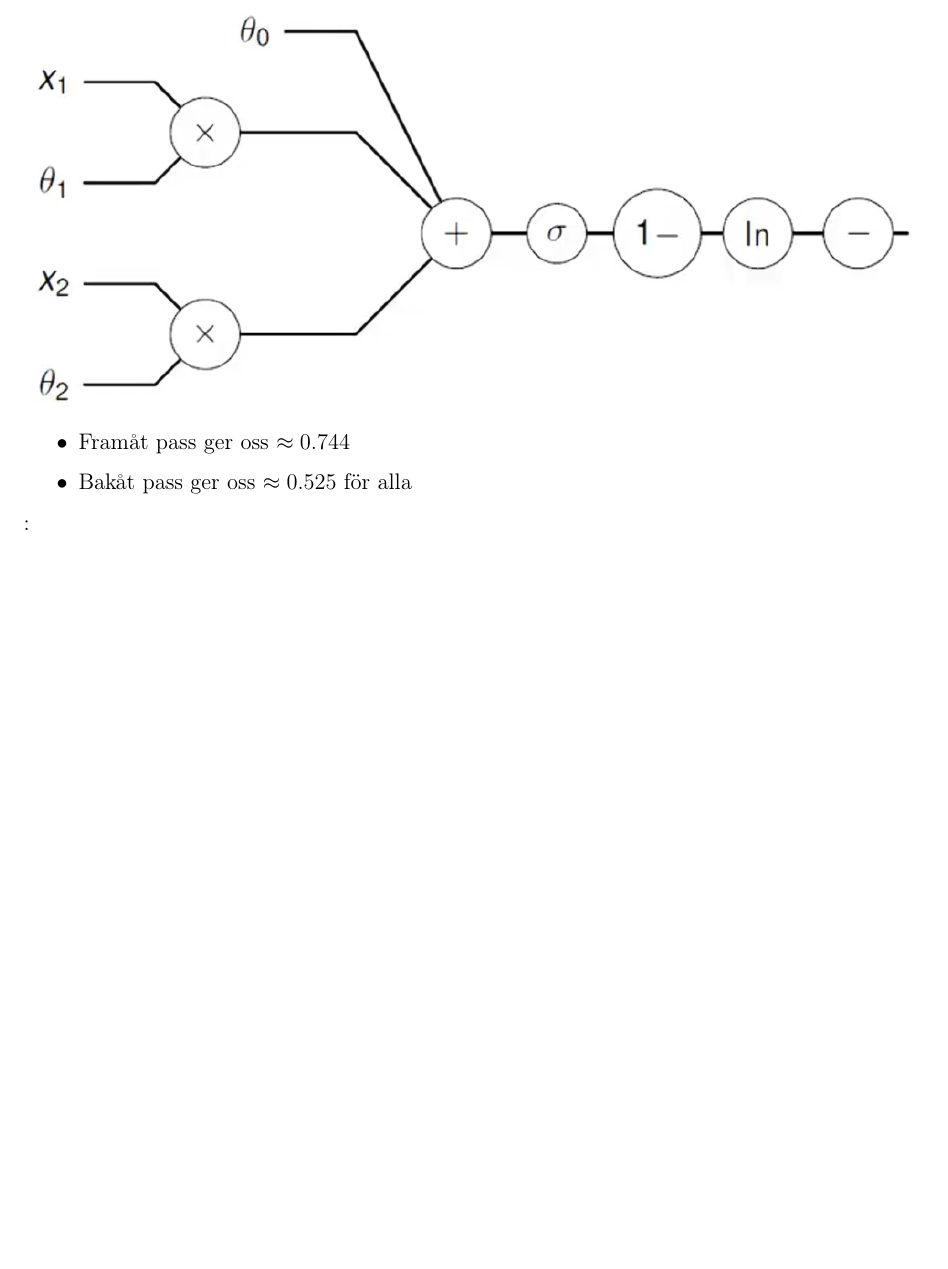
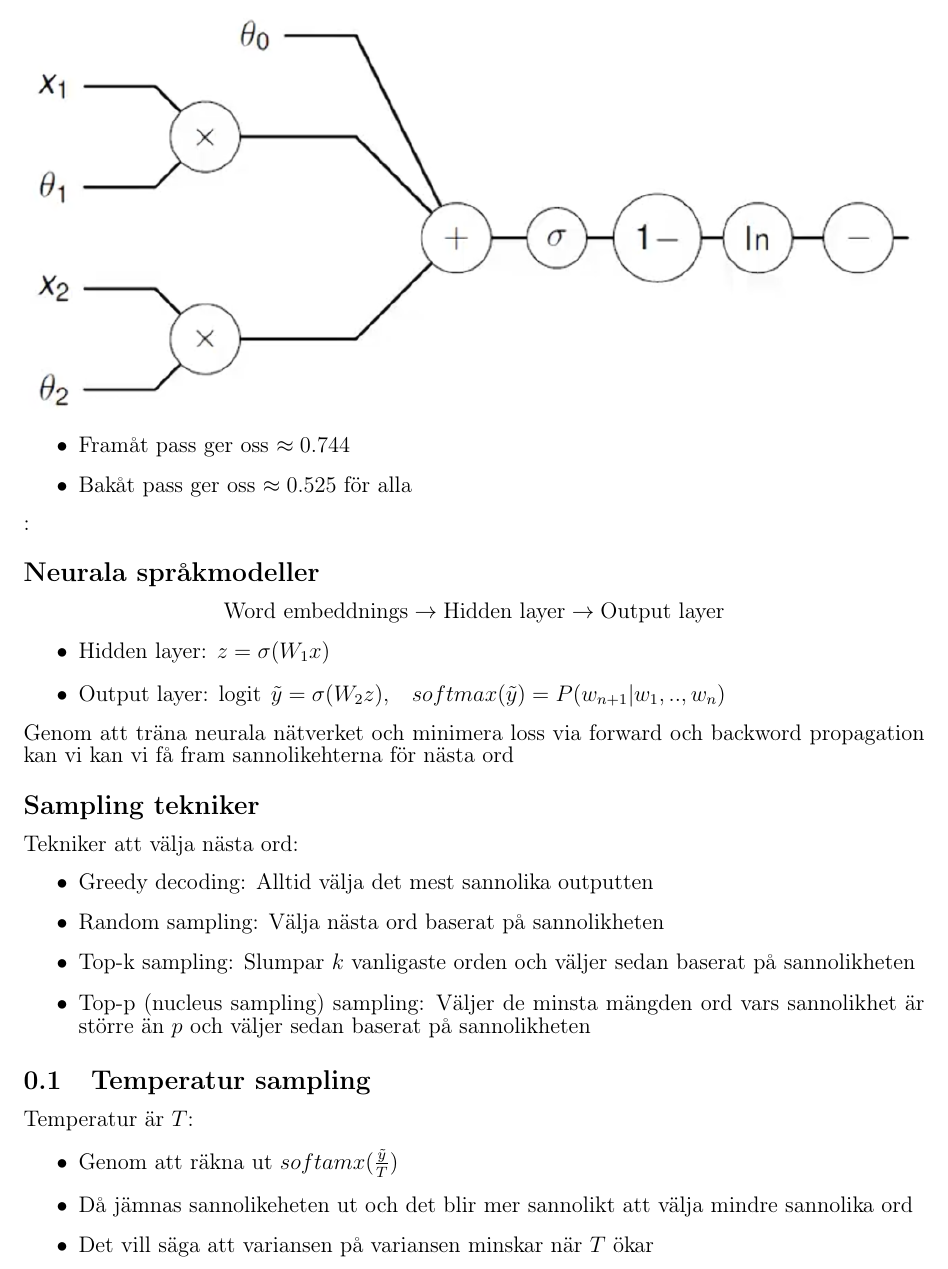
Before and after one commit to YunshanLuo/KTHAnteckningar, a LaTeX document (DD1418Språcken/main.tex): part of page 23 of 23, cut so that both start at the same text, the shorter picture padded with empty space. Compiled offline with pdfLaTeX.

Commit message:
klar med allt

```diff
--- a/DD1418Språcken/main.tex
+++ b/DD1418Språcken/main.tex
@@ -909,9 +909,31 @@ Antag att vi har $\theta = [-0.1; 0.5; -0.3]$ och $x = [1; 1]$ gör ett framåt
     \item Bakåt pass ger oss $\approx 0.525$ för alla
 \end{itemize}:
 
+\subsection*{Neurala språkmodeller}
+$$\text{Word embeddnings} \rightarrow \text{Hidden layer} \rightarrow \text{Output layer}$$
+\begin{itemize}
+    \item Hidden layer: $z = \sigma(W_1 x)$
+    \item Output layer: $ \text{logit} \hspace{5pt} \tilde{y} = \sigma(W_2 z), \hspace{10pt} softmax(\tilde{y}) = P(w_{n+1} | w_1,..,w_n)$
+\end{itemize}
 
+Genom att träna neurala nätverket och minimera loss via forward och backword propagation kan vi kan vi få fram sannolikehterna för nästa ord
 
+\subsection*{Sampling tekniker}
+Tekniker att välja nästa ord:
+\begin{itemize}
+    \item Greedy decoding: Alltid välja det mest sannolika outputten
+    \item Random sampling: Välja nästa ord baserat på sannolikheten
+    \item Top-k sampling: Slumpar $k$ vanligaste orden och väljer sedan baserat på sannolikheten
+    \item Top-p (nucleus sampling) sampling: Väljer de minsta mängden ord vars sannolikhet är större än $p$ och väljer sedan baserat på sannolikheten
+\end{itemize}
 
+\subsection{Temperatur sampling}
+Temperatur är $T$:
+\begin{itemize}
+    \item Genom att räkna ut $softamx(\frac{\tilde{y}}{T})$
+    \item Då jämnas sannolikeheten ut och det blir mer sannolikt att välja mindre sannolika ord
+    \item Det vill säga att variansen på variansen minskar när $T$ ökar
+\end{itemize}
 
 
 
```
